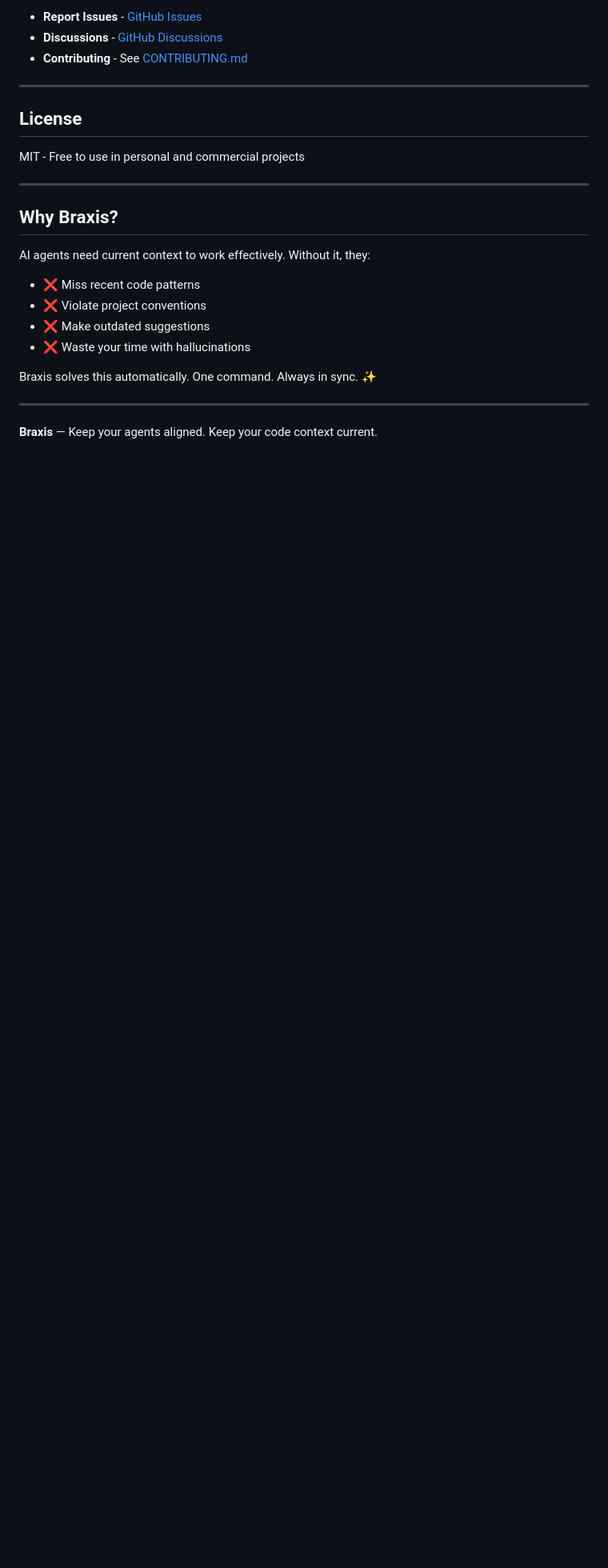
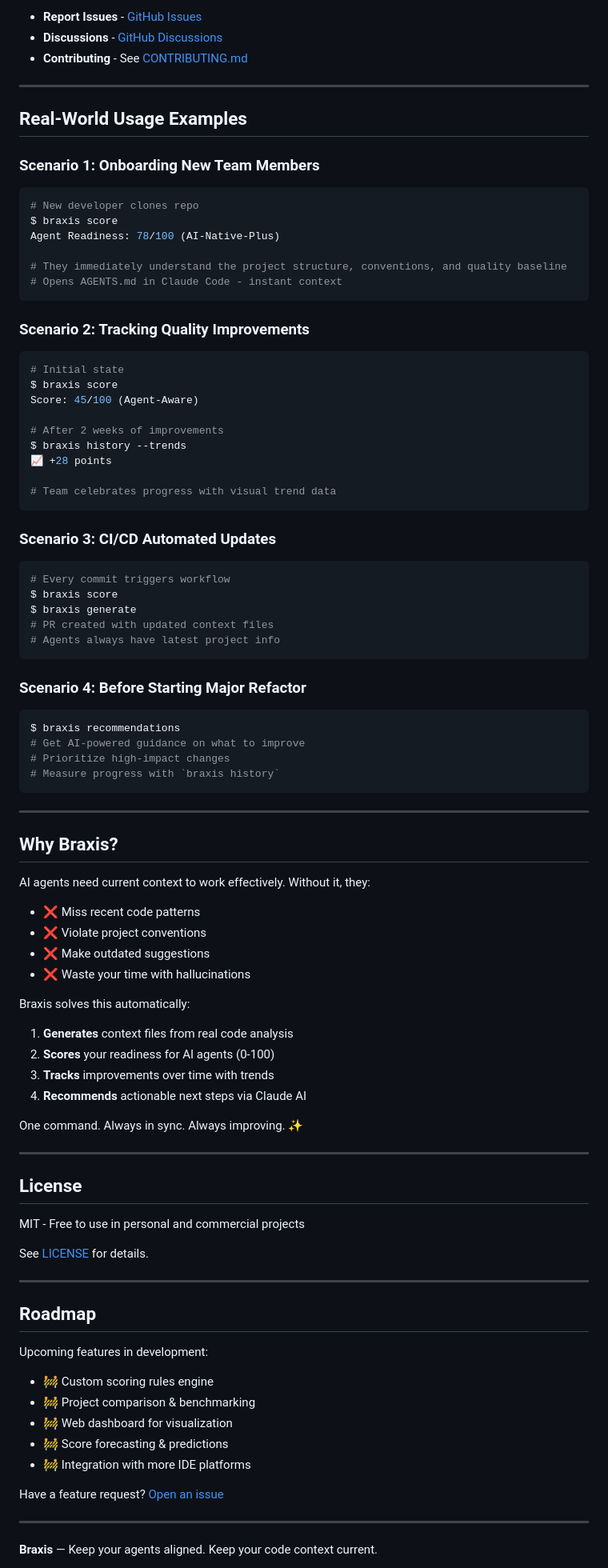
Before and after one commit to jaykrishna316/braxis, a Markdown page: README.md, the part around one of its changes. Shown at 80% size. GitHub-like rendering; blank space fills up the shorter version.

````diff
--- a/README.md
+++ b/README.md
@@ -401,9 +531,47 @@ coverage report
 
 ---
 
-## License
+## Real-World Usage Examples
 
-MIT - Free to use in personal and commercial projects
+### Scenario 1: Onboarding New Team Members
+```bash
+# New developer clones repo
+$ braxis score
+Agent Readiness: 78/100 (AI-Native-Plus)
+
+# They immediately understand the project structure, conventions, and quality baseline
+# Opens AGENTS.md in Claude Code - instant context
+```
+
+### Scenario 2: Tracking Quality Improvements
+```bash
+# Initial state
+$ braxis score
+Score: 45/100 (Agent-Aware)
+
+# After 2 weeks of improvements
+$ braxis history --trends
+📈 +28 points
+
+# Team celebrates progress with visual trend data
+```
+
+### Scenario 3: CI/CD Automated Updates
+```bash
+# Every commit triggers workflow
+$ braxis score
+$ braxis generate
+# PR created with updated context files
+# Agents always have latest project info
+```
+
+### Scenario 4: Before Starting Major Refactor
+```bash
+$ braxis recommendations
+# Get AI-powered guidance on what to improve
+# Prioritize high-impact changes
+# Measure progress with `braxis history`
+```
 
 ---
 
@@ -415,7 +583,34 @@ AI agents need current context to work effectively. Without it, they:
 - ❌ Make outdated suggestions
 - ❌ Waste your time with hallucinations
 
-Braxis solves this automatically. One command. Always in sync. ✨
+Braxis solves this automatically:
+1. **Generates** context files from real code analysis
+2. **Scores** your readiness for AI agents (0-100)
+3. **Tracks** improvements over time with trends
+4. **Recommends** actionable next steps via Claude AI
+
+One command. Always in sync. Always improving. ✨
+
+---
+
+## License
+
+MIT - Free to use in personal and commercial projects
+
+See [LICENSE](LICENSE) for details.
+
+---
+
+## Roadmap
+
+Upcoming features in development:
+- 🚧 Custom scoring rules engine
+- 🚧 Project comparison & benchmarking
+- 🚧 Web dashboard for visualization
+- 🚧 Score forecasting & predictions
+- 🚧 Integration with more IDE platforms
+
+Have a feature request? [Open an issue](https://github.com/jaykrishna316/braxis/issues/new)
 
 ---
 
````
Also changed, not shown: other parts of README.md (+135 -3 lines).
